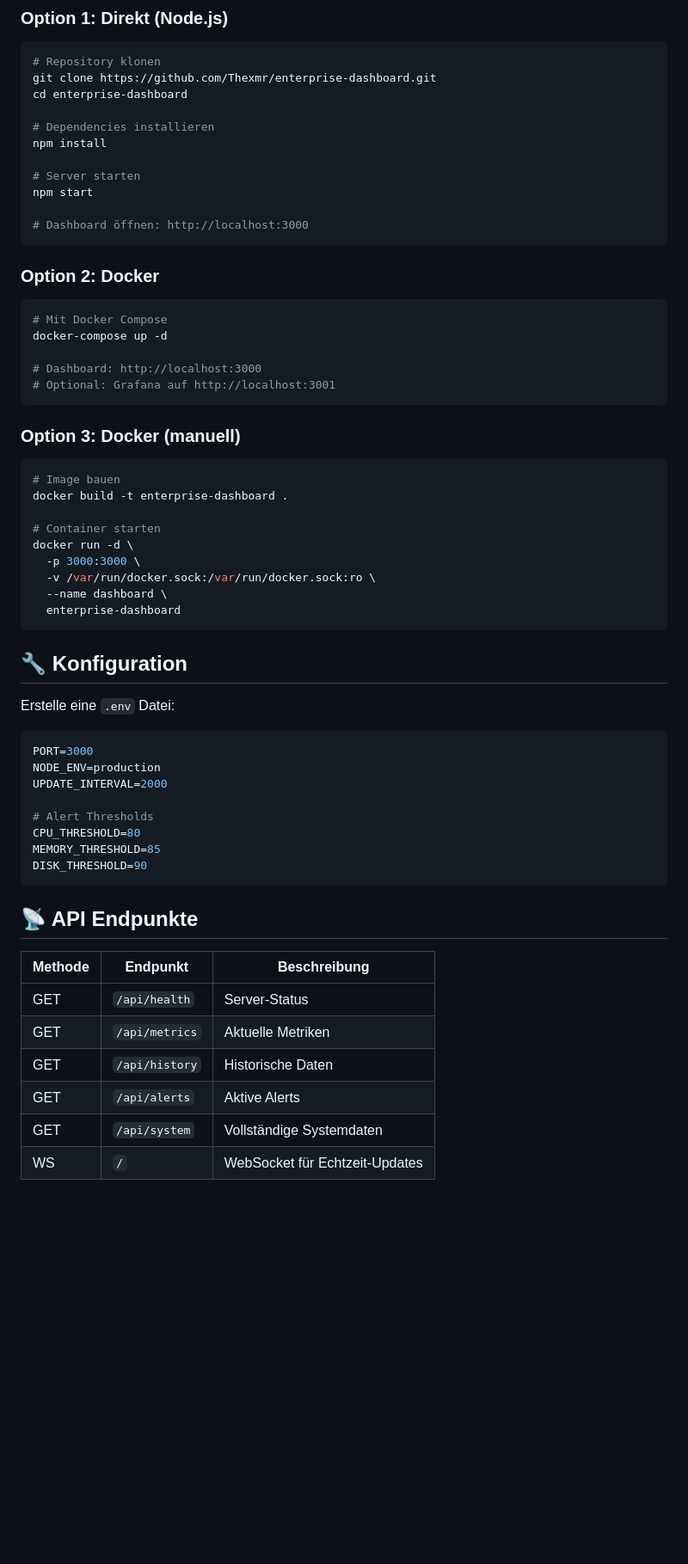
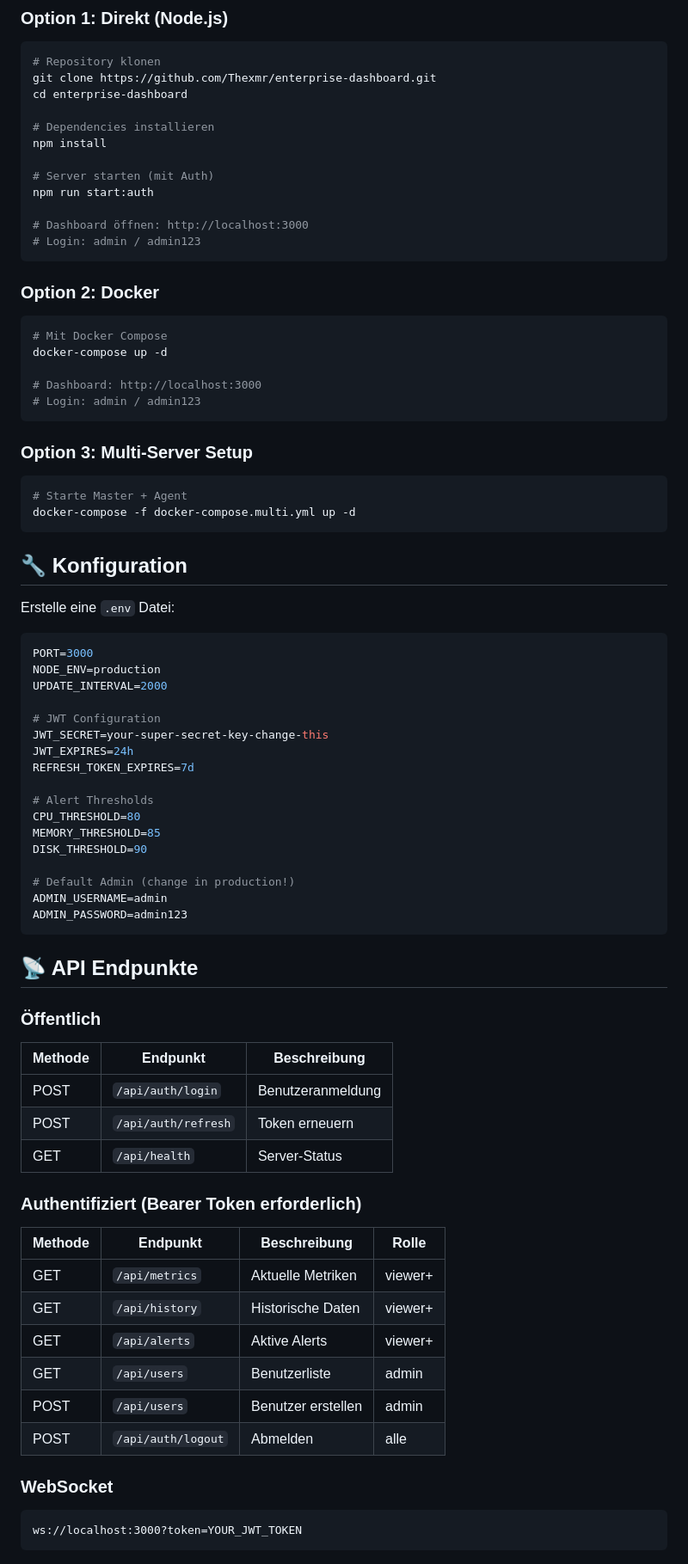
Before and after one commit to Thexmr/enterprise-dashboard, a Markdown page: README.md, the part around one of its changes. Shown at 86% size. Drawn GitHub-style; blank space fills up the shorter version.

````diff
--- a/README.md
+++ b/README.md
@@ -50,10 +62,11 @@ cd enterprise-dashboard
 # Dependencies installieren
 npm install
 
-# Server starten
-npm start
+# Server starten (mit Auth)
+npm run start:auth
 
 # Dashboard öffnen: http://localhost:3000
+# Login: admin / admin123
 ```
 
 ### Option 2: Docker
@@ -63,21 +76,14 @@ npm start
 docker-compose up -d
 
 # Dashboard: http://localhost:3000
-# Optional: Grafana auf http://localhost:3001
+# Login: admin / admin123
 ```
 
-### Option 3: Docker (manuell)
+### Option 3: Multi-Server Setup
 
 ```bash
-# Image bauen
-docker build -t enterprise-dashboard .
-
-# Container starten
-docker run -d \
-  -p 3000:3000 \
-  -v /var/run/docker.sock:/var/run/docker.sock:ro \
-  --name dashboard \
-  enterprise-dashboard
+# Starte Master + Agent
+docker-compose -f docker-compose.multi.yml up -d
 ```
 
 ## 🔧 Konfiguration
@@ -89,19 +95,42 @@ PORT=3000
 NODE_ENV=production
 UPDATE_INTERVAL=2000
 
+# JWT Configuration
+JWT_SECRET=your-super-secret-key-change-this
+JWT_EXPIRES=24h
+REFRESH_TOKEN_EXPIRES=7d
+
 # Alert Thresholds
 CPU_THRESHOLD=80
 MEMORY_THRESHOLD=85
 DISK_THRESHOLD=90
+
+# Default Admin (change in production!)
+ADMIN_USERNAME=admin
+ADMIN_PASSWORD=admin123
 ```
 
 ## 📡 API Endpunkte
 
+### Öffentlich
 | Methode | Endpunkt | Beschreibung |
 |---------|----------|--------------|
+| POST | `/api/auth/login` | Benutzeranmeldung |
+| POST | `/api/auth/refresh` | Token erneuern |
 | GET | `/api/health` | Server-Status |
-| GET | `/api/metrics` | Aktuelle Metriken |
-| GET | `/api/history` | Historische Daten |
-| GET | `/api/alerts` | Aktive Alerts |
-| GET | `/api/system` | Vollständige Systemdaten |
-| WS | `/` | WebSocket für Echtzeit-Updates |
+
+### Authentifiziert (Bearer Token erforderlich)
+| Methode | Endpunkt | Beschreibung | Rolle |
+|---------|----------|--------------|-------|
+| GET | `/api/metrics` | Aktuelle Metriken | viewer+ |
+| GET | `/api/history` | Historische Daten | viewer+ |
+| GET | `/api/alerts` | Aktive Alerts | viewer+ |
+| GET | `/api/users` | Benutzerliste | admin |
+| POST | `/api/users` | Benutzer erstellen | admin |
+| POST | `/api/auth/logout` | Abmelden | alle |
+
+### WebSocket
+```
+ws://localhost:3000?token=YOUR_JWT_TOKEN
+```
+
````
Also changed, not shown: other parts of README.md (+68 -27 lines).
